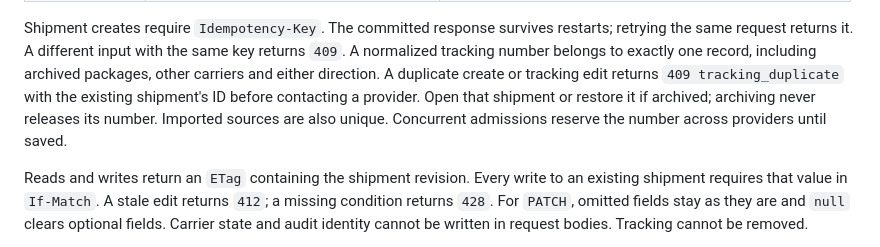
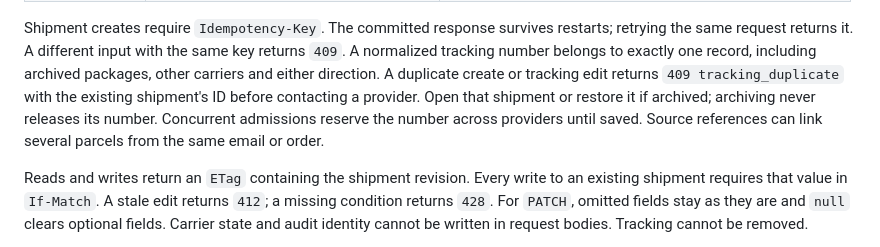
Before and after one commit to jessfraz/ha-packages, a Markdown page: docs/api.md, the part around the change. GitHub-like rendering.

Commit message:
Document shared shipment source references (#88)

```diff
--- a/docs/api.md
+++ b/docs/api.md
@@ -65,8 +65,9 @@ key returns `409`. A normalized tracking number belongs to exactly one record,
 including archived packages, other carriers and either direction. A duplicate
 create or tracking edit returns `409 tracking_duplicate` with the existing
 shipment's ID before contacting a provider. Open that shipment or restore it
-if archived; archiving never releases its number. Imported sources are also
-unique. Concurrent admissions reserve the number across providers until saved.
+if archived; archiving never releases its number. Concurrent admissions reserve
+the number across providers until saved. Source references can link several
+parcels from the same email or order.
 
 Reads and writes return an `ETag` containing the shipment revision. Every write
 to an existing shipment requires that value in `If-Match`. A stale edit returns
```
